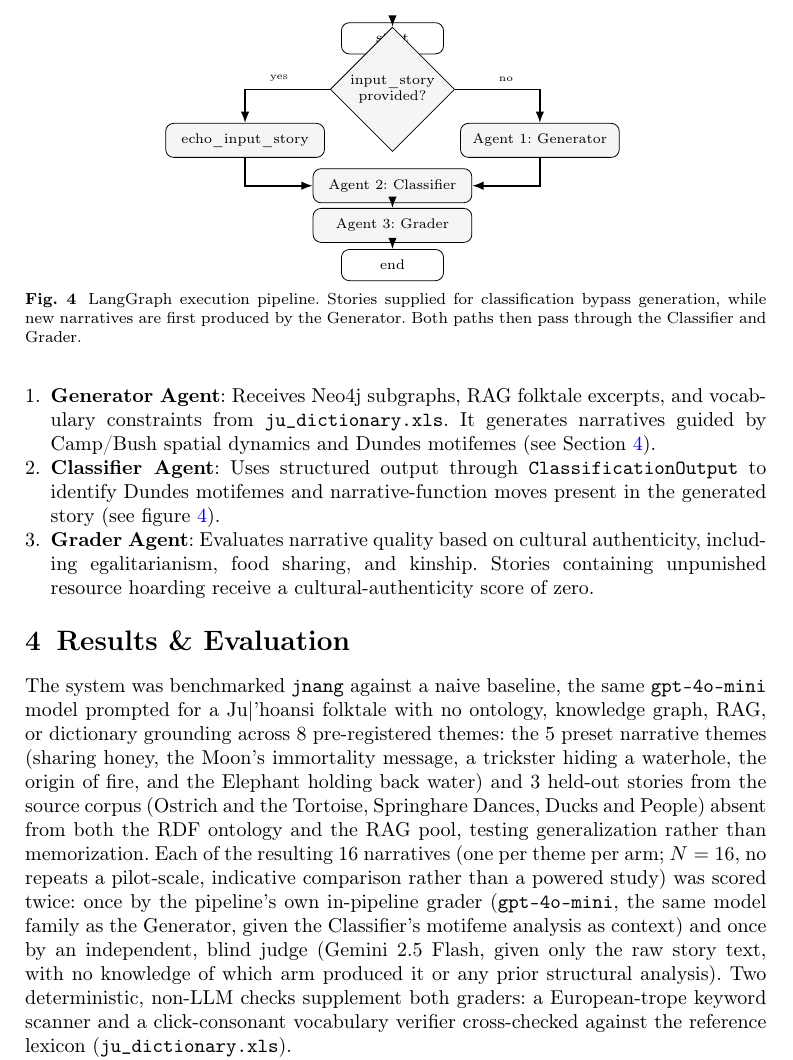
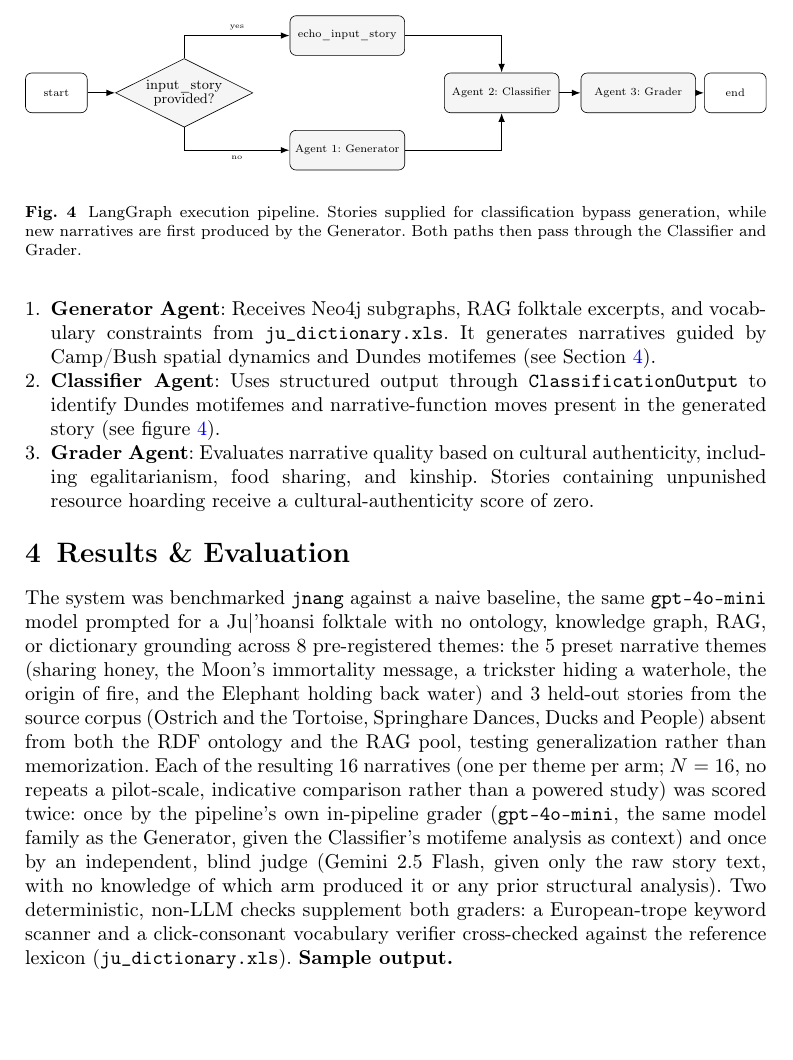
Before and after one commit to LeeMayinoti/Masters-Paper-, a LaTeX paper (sn-article.tex): part of page 8 of 13, cut so that both start at the same text, the shorter picture padded with empty space. Compiled offline with pdfLaTeX.

Commit message:
Move excerpt to Section 4 opening; rebuild Figure 4 as an undistorted left-to-right flow
Co-Authored-By: Claude Opus 5 (1M context) <noreply@anthropic.com>

```diff
--- a/sn-article.tex
+++ b/sn-article.tex
@@ -383,51 +383,91 @@ The system uses three sequential agents. The Generator performs the main narrati
 % \label{fig:pipeline}
 % \end{figure}
 
+% \begin{figure}[H]
+% \centering
+% \begin{tikzpicture}[
+% box/.style={
+%     rectangle, draw, rounded corners,
+%     minimum width=2.8cm,
+%     minimum height=0.7cm,
+%     align=center,
+%     fill=gray!8,
+%     font=\footnotesize
+% },
+% term/.style={
+%     rectangle, draw, rounded corners,
+%     minimum width=1.8cm,
+%     minimum height=0.6cm,
+%     align=center,
+%     font=\footnotesize
+% },
+% dec/.style={
+%     diamond, draw,
+%     align=center,
+%     fill=gray!8,
+%     font=\footnotesize,
+%     inner sep=2pt
+% },
+% arr/.style={-{Latex[length=2mm]}, thick}
+% ]
+%
+% \node[term] (start) at (0,4.2) {start};
+% \node[dec] (router) at (0,3.2) {input\_story\\provided?};
+%
+% \node[box] (echo) at (-2.6,2.1) {echo\_input\_story};
+% \node[box] (gen) at (2.6,2.1) {Agent 1: Generator};
+%
+% \node[box] (cls) at (0,1.1) {Agent 2: Classifier};
+% \node[box] (grd) at (0,0.2) {Agent 3: Grader};
+% \node[term] (end) at (0,-0.7) {end};
+%
+% \draw[arr] (start) -- (router);
+%
+% \draw[arr] (router) -|
+%     node[pos=0.3, above, font=\tiny] {yes} (echo);
+%
+% \draw[arr] (router) -|
+%     node[pos=0.3, above, font=\tiny] {no} (gen);
+%
+% \draw[arr] (echo) |- (cls);
+% \draw[arr] (gen) |- (cls);
+%
+% \draw[arr] (cls) -- (grd);
+% \draw[arr] (grd) -- (end);
+%
+% \end{tikzpicture}
+% \caption{LangGraph execution pipeline. Stories supplied for classification bypass generation, while new narratives are first produced by the Generator. Both paths then pass through the Classifier and Grader.}
+% \label{fig:pipeline}
+% \end{figure}
 \begin{figure}[H]
 \centering
+\resizebox{\textwidth}{!}{%
 \begin{tikzpicture}[
-box/.style={
-    rectangle, draw, rounded corners,
-    minimum width=2.8cm,
-    minimum height=0.6cm,
-    align=center,
-    fill=gray!8,
-    font=\footnotesize
-},
-term/.style={
-    rectangle, draw, rounded corners,
-    minimum width=1.8cm,
-    minimum height=0.55cm,
-    align=center,
-    font=\footnotesize
-},
-dec/.style={
-    diamond, draw,
-    align=center,
-    fill=gray!8,
-    font=\footnotesize,
-    inner sep=1.5pt
-},
+box/.style={rectangle, draw, rounded corners, minimum width=2.6cm,
+            minimum height=0.9cm, align=center, fill=gray!8, font=\footnotesize},
+term/.style={rectangle, draw, rounded corners, minimum width=1.4cm,
+             minimum height=0.9cm, align=center, font=\footnotesize},
+dec/.style={diamond, draw, aspect=2, align=center, fill=gray!8,
+            font=\scriptsize, inner sep=1pt},
 arr/.style={-{Latex[length=2mm]}, thick}
 ]
-
-\node[term] (start) at (0,3.6) {start};
-\node[dec] (router) at (0,2.7) {input\_story\\provided?};
-\node[box] (echo) at (-2.6,1.8) {echo\_input\_story};
-\node[box] (gen) at (2.6,1.8) {Agent 1: Generator};
-\node[box] (cls) at (0,1.0) {Agent 2: Classifier};
-\node[box] (grd) at (0,0.3) {Agent 3: Grader};
-\node[term] (end) at (0,-0.4) {end};
+\node[term] (start)  at (0,0)      {start};
+\node[dec]  (router) at (2.9,0)    {input\_story\\provided?};
+\node[box]  (echo)   at (6.6,1.3)  {echo\_input\_story};
+\node[box]  (gen)    at (6.6,-1.3) {Agent 1: Generator};
+\node[box]  (cls)    at (10.1,0)   {Agent 2: Classifier};
+\node[box]  (grd)    at (13.2,0)   {Agent 3: Grader};
+\node[term] (end)    at (15.4,0)   {end};
 
 \draw[arr] (start) -- (router);
-\draw[arr] (router) -| node[pos=0.3, above, font=\tiny] {yes} (echo);
-\draw[arr] (router) -| node[pos=0.3, above, font=\tiny] {no} (gen);
-\draw[arr] (echo) |- (cls);
-\draw[arr] (gen) |- (cls);
+\draw[arr] (router) |- node[pos=0.75, above, font=\tiny] {yes} (echo);
+\draw[arr] (router) |- node[pos=0.75, below, font=\tiny] {no} (gen);
+\draw[arr] (echo) -| (cls);
+\draw[arr] (gen)  -| (cls);
 \draw[arr] (cls) -- (grd);
 \draw[arr] (grd) -- (end);
-
-\end{tikzpicture}
+\end{tikzpicture}%
+}
 \caption{LangGraph execution pipeline. Stories supplied for classification bypass generation, while new narratives are first produced by the Generator. Both paths then pass through the Classifier and Grader.}
 \label{fig:pipeline}
 \end{figure}
```
Also changed, not shown: sn-article.tex (47 more changed lines).
